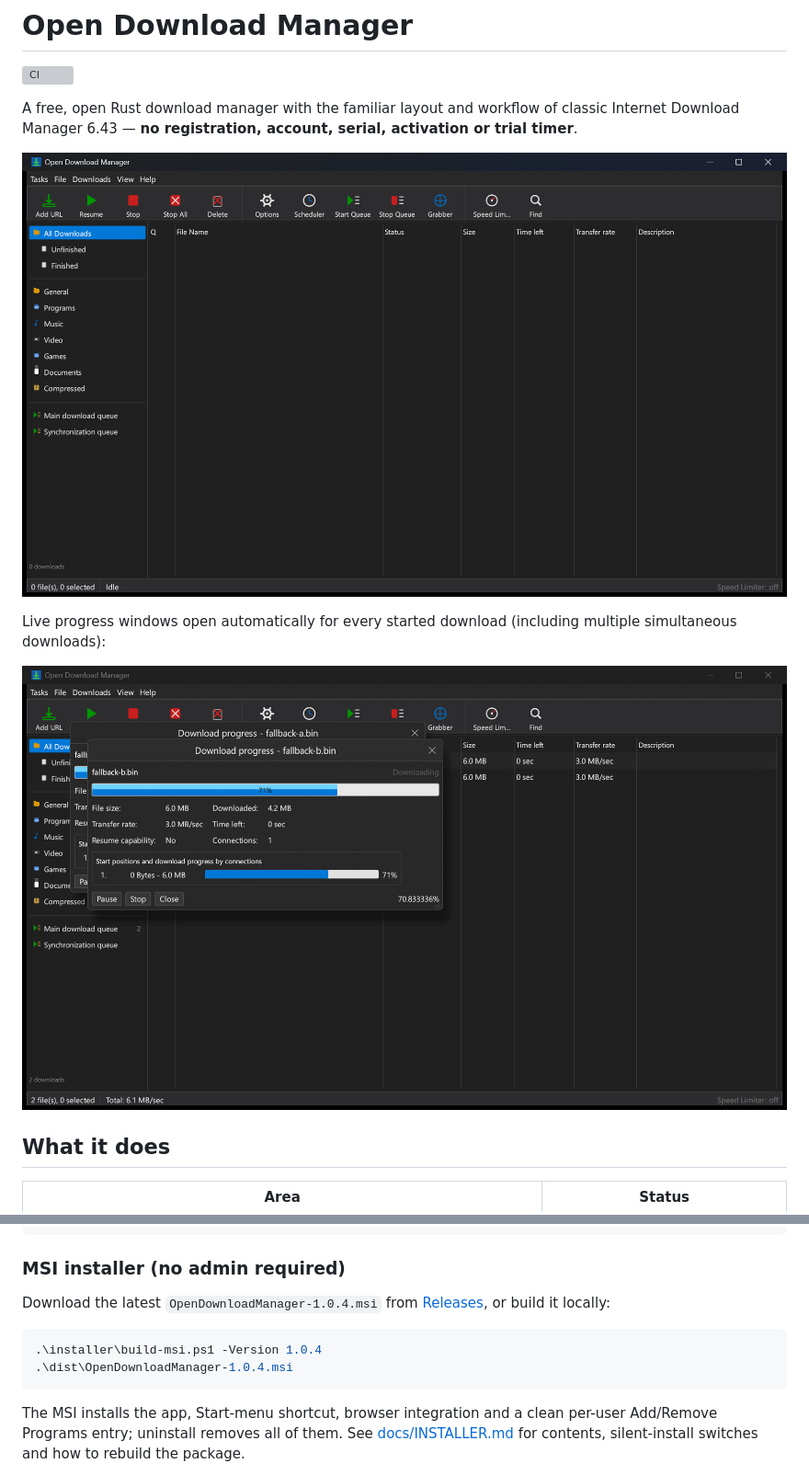
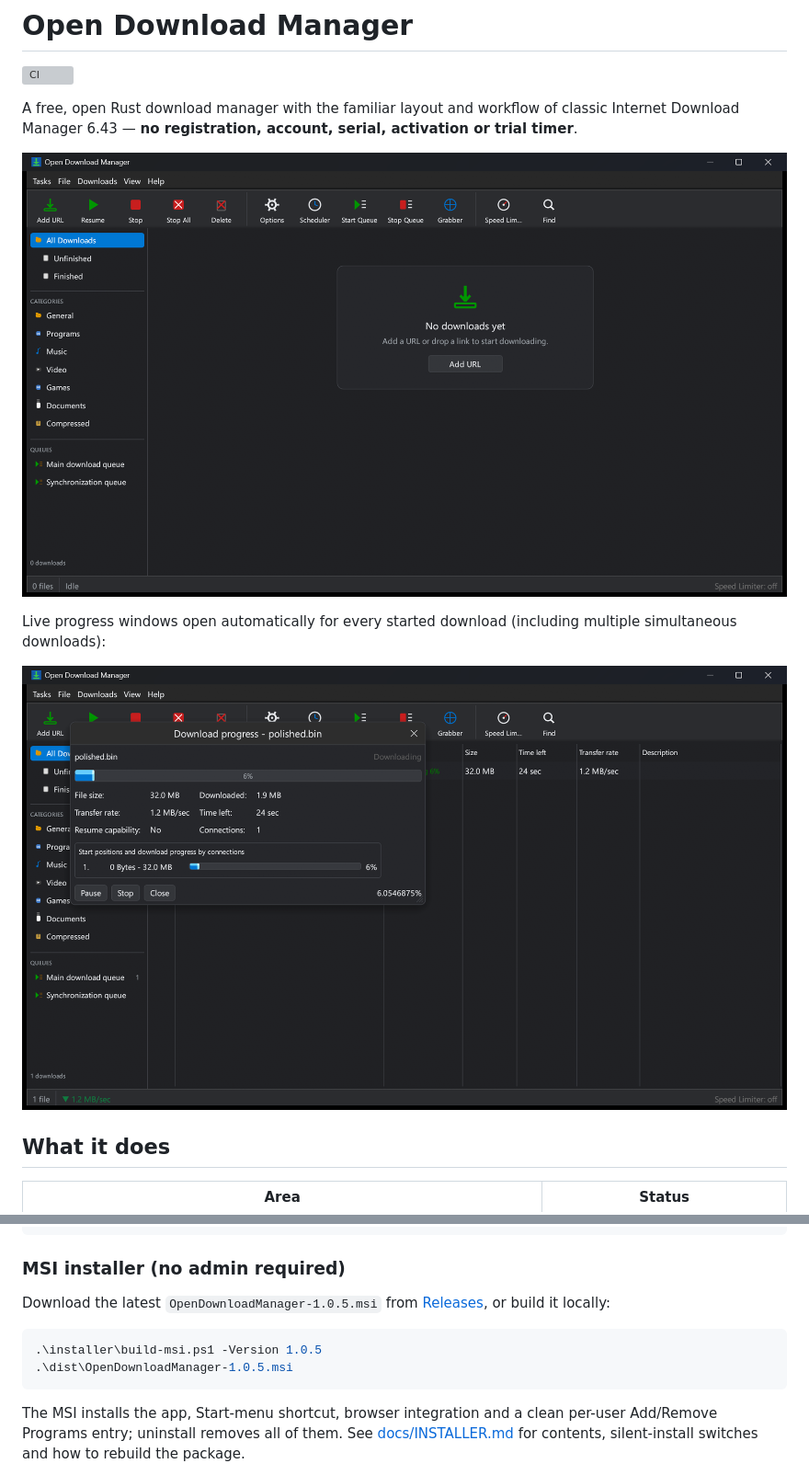
Before and after one commit to imacncheese/open-download-manager, a Markdown page: README.md, 2 parts joined by grey strips. Shown at 92% size. GitHub-like rendering; pictures changed too: docs/screenshots/odm-main.png, docs/screenshots/odm-progress.png; grey boxes are pictures that could not be loaded.

````diff
--- a/README.md
+++ b/README.md
@@ -55,13 +55,13 @@ cd open-download-manager
 
 ### MSI installer (no admin required)
 
-Download the latest `OpenDownloadManager-1.0.4.msi` from
+Download the latest `OpenDownloadManager-1.0.5.msi` from
 [Releases](https://github.com/imacncheese/open-download-manager/releases/latest),
 or build it locally:
 
 ```powershell
-.\installer\build-msi.ps1 -Version 1.0.4
-.\dist\OpenDownloadManager-1.0.4.msi
+.\installer\build-msi.ps1 -Version 1.0.5
+.\dist\OpenDownloadManager-1.0.5.msi
 ```
 
 The MSI installs the app, Start-menu shortcut, browser integration and a clean
````
Also changed, not shown: docs/INSTALLER.md (+5 -5 lines), 7 other files.
